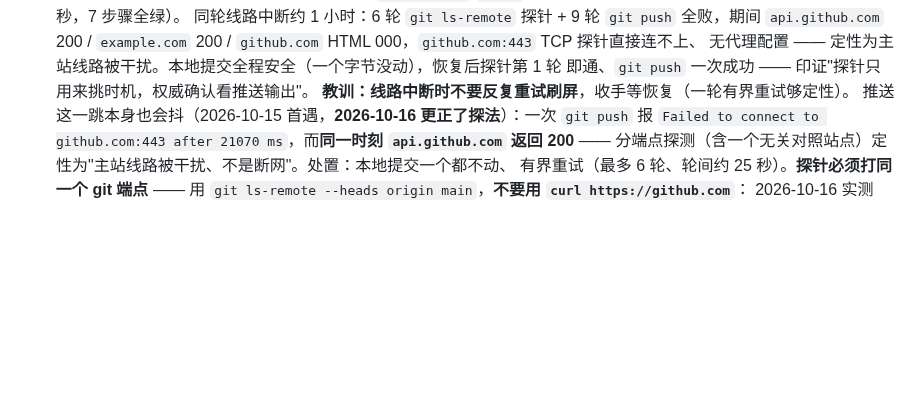
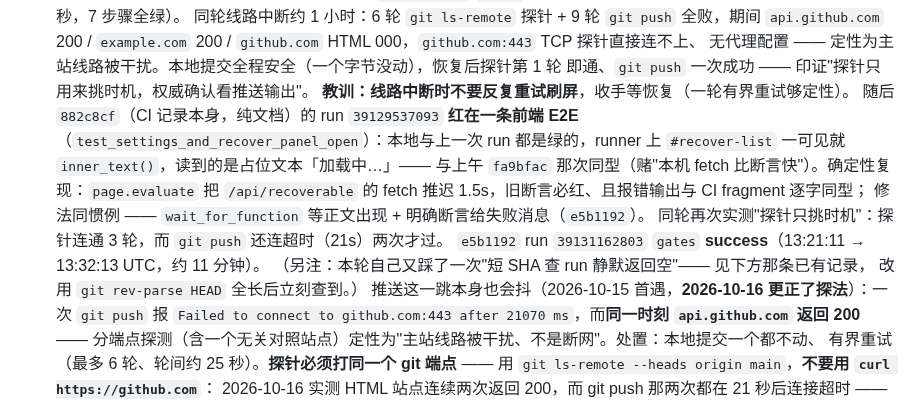
Before and after one commit to fengxingxuerong/ai-handoff-kanban, a Markdown page: AGENTS.md, the part around the change. GitHub-like rendering; blank space fills up the shorter version.

Commit message:
docs: 记下 CI run 39129537093 红因与修复（E2E 恢复面板竞态）、39131162803 复绿

```diff
--- a/AGENTS.md
+++ b/AGENTS.md
@@ -822,6 +822,16 @@ GEMINI.md / .clinerules/project.md / CONVENTIONS.md / .windsurfrules
    无代理配置 —— 定性为主站线路被干扰。本地提交全程安全（一个字节没动），恢复后探针第 1 轮
    即通、`git push` 一次成功 —— 印证"探针只用来挑时机，权威确认看推送输出"。
    **教训：线路中断时不要反复重试刷屏**，收手等恢复（一轮有界重试够定性）。
+   随后 `882c8cf`（CI 记录本身，纯文档）的 run `39129537093` **红在一条前端 E2E**
+   （`test_settings_and_recover_panel_open`）：本地与上一次 run 都是绿的，runner 上
+   `#recover-list` 一可见就 `inner_text()`，读到的是占位文本「加载中…」—— 与上午
+   `fa9bfac` 那次同型（赌"本机 fetch 比断言快"）。确定性复现：`page.evaluate` 把
+   `/api/recoverable` 的 fetch 推迟 1.5s，旧断言必红、且报错输出与 CI fragment 逐字同型；
+   修法同惯例 —— `wait_for_function` 等正文出现 + 明确断言给失败消息（`e5b1192`）。
+   同轮再次实测"探针只挑时机"：探针连通 3 轮，而 `git push` 还连超时（21s）两次才过。
+   `e5b1192` run `39131162803` `gates` **success**（13:21:11 → 13:32:13 UTC，约 11 分钟）。
+   （另注：本轮自己又踩了一次"短 SHA 查 run 静默返回空"—— 见下方那条已有记录，
+   改用 `git rev-parse HEAD` 全长后立刻查到。）
    推送这一跳本身也会抖（2026-10-15 首遇，**2026-10-16 更正了探法**）：一次 `git push` 报
   `Failed to connect to github.com:443 after 21070 ms`，而**同一时刻 `api.github.com` 返回 200** ——
   分端点探测（含一个无关对照站点）定性为"主站线路被干扰、不是断网"。处置：本地提交一个都不动、
```
